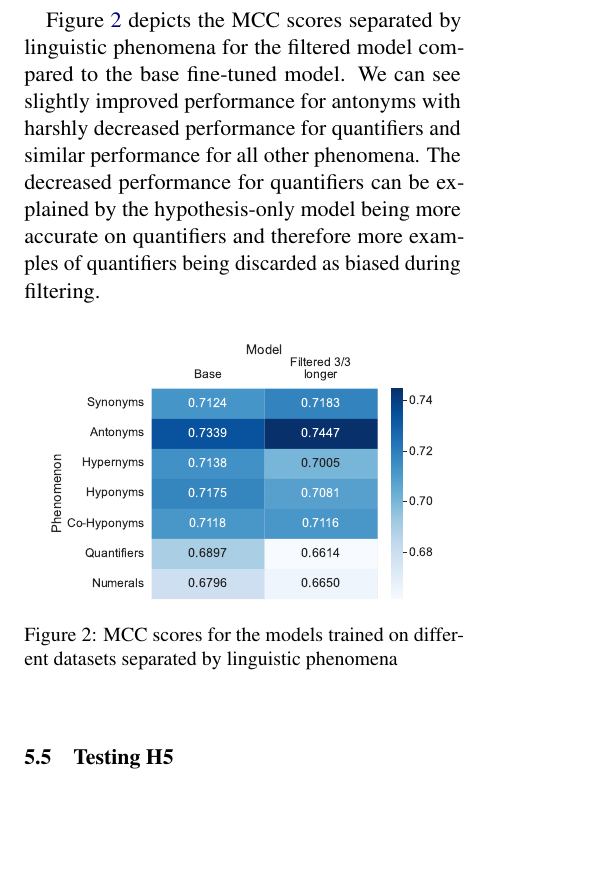
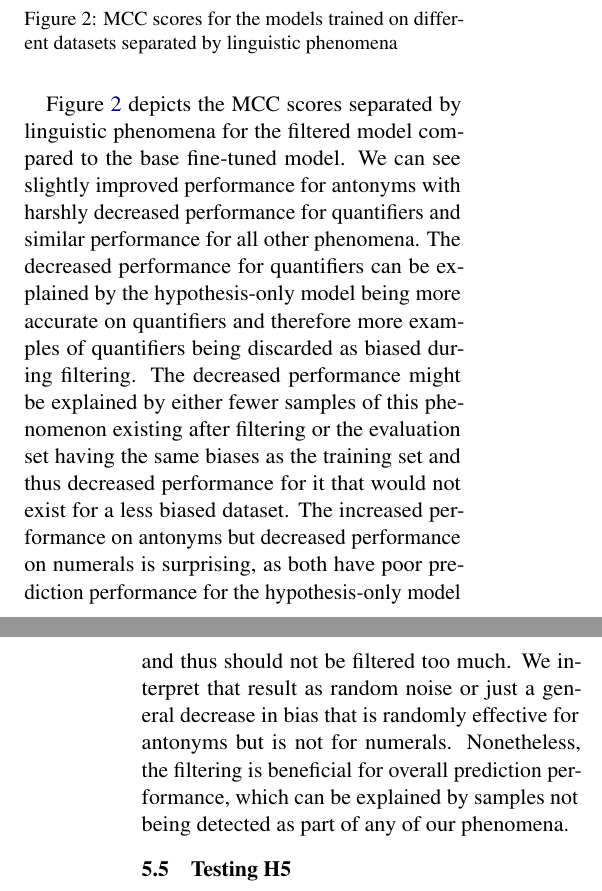
Before and after one commit to study-group-lit/lit, a LaTeX paper (report/main.tex, which reads report/content/04_results.tex): part of one column of page 9 of 11 before the commit and two parts of the columns of pages 9 and 10 of 11 after it, the two joined at a grey line, cut so that both start at the same text, the shorter picture padded with empty space. Compiled offline with pdfLaTeX.

Commit message:
add most of section h4

```diff
--- a/report/content/04_results.tex
+++ b/report/content/04_results.tex
@@ -70,4 +68,8 @@ Figure~\ref{fig:metric-heatmap-phenomena-mcc} depicts the \ac{MCC} scores separa
     \label{fig:metric-heatmap-phenomena-mcc}
 \end{figure}
 
+Figure~\ref{fig:metric-heatmap-phenomena-mcc} depicts the \ac{MCC} scores separated by linguistic phenomena for the filtered model compared to the base fine-tuned model. We can see slightly improved performance for antonyms with harshly decreased performance for quantifiers and similar performance for all other phenomena. The decreased performance for quantifiers can be explained by the hypothesis-only model being more accurate on quantifiers and therefore more examples of quantifiers being discarded as biased during filtering. The decreased performance might be explained by either fewer samples of this phenomenon existing after filtering or the evaluation set having the same biases as the training set and thus decreased performance for it that would not exist for a less biased dataset. The increased performance on antonyms but decreased performance on numerals is surprising, as both have poor prediction performance for the hypothesis-only model and thus should not be filtered too much. We interpret that result as random noise or just a general decrease in bias that is randomly effective for antonyms but is not for numerals. Nonetheless, the filtering is beneficial for overall prediction performance, which can be explained by samples not being detected as part of any of our phenomena.
+
+% TODO: description of bias plots
+
 \subsection{Testing H5}
```
Also changed, not shown: report/content/04_results.tex (2 more changed lines), 1 other file.
